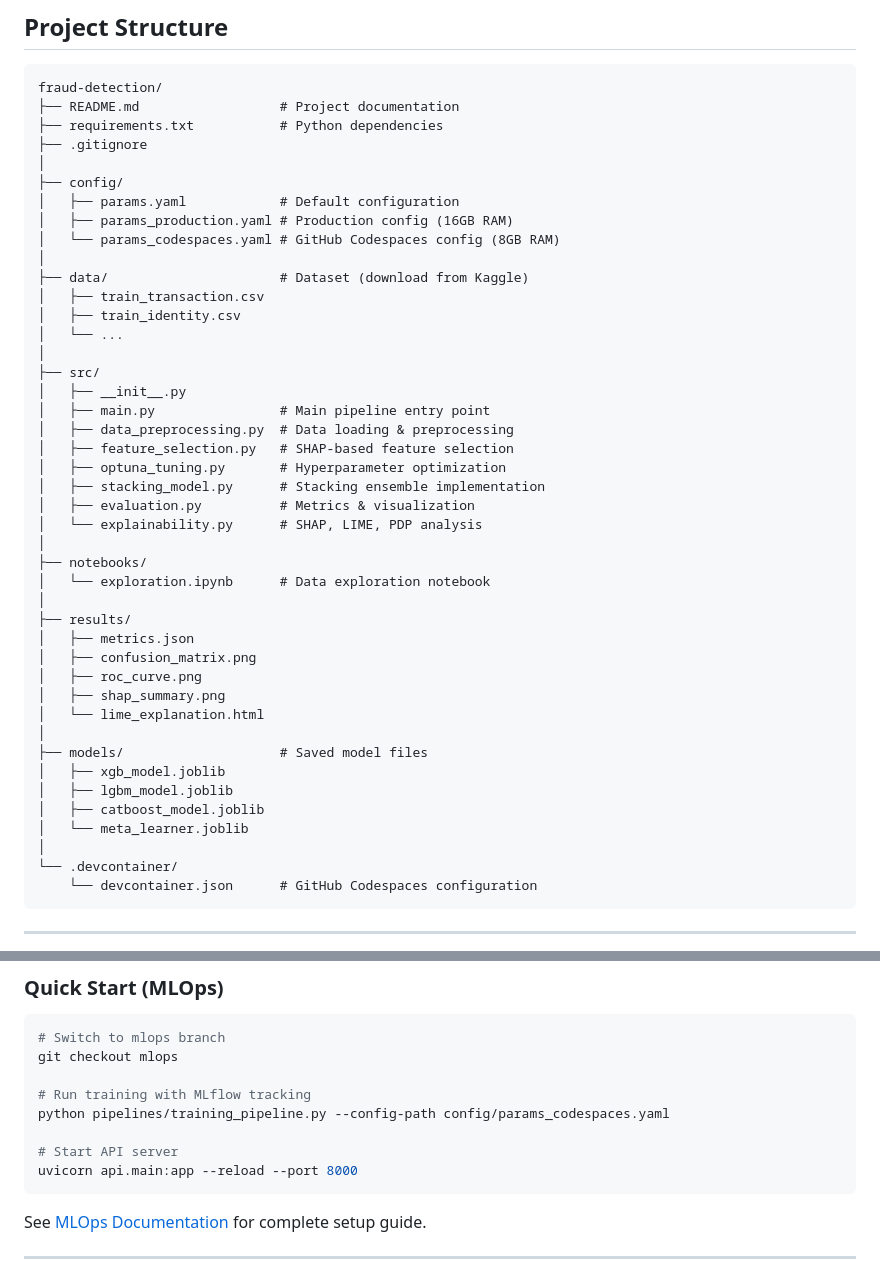
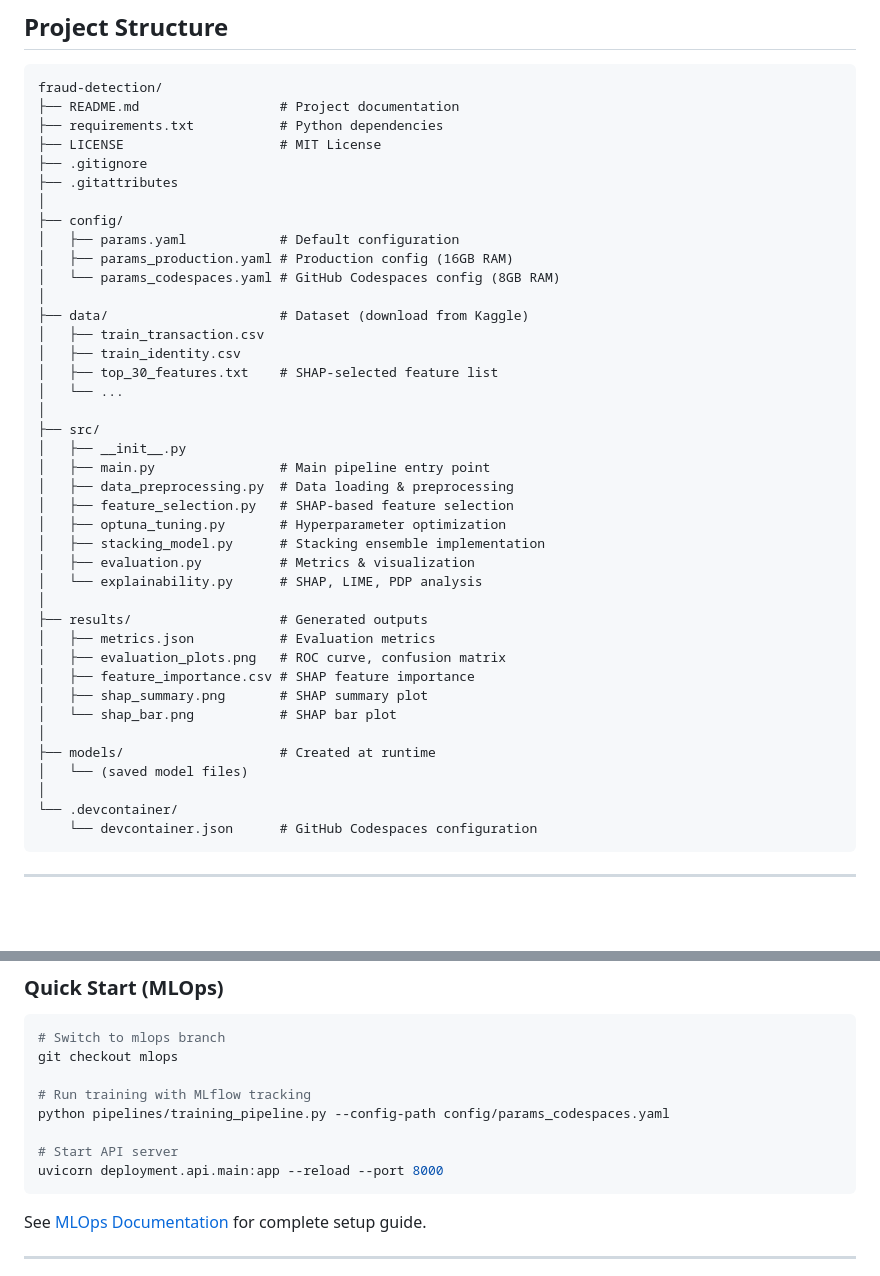
Before and after one commit to thanhtrung102/fraud-detection, a Markdown page: README.md, 2 parts joined by grey strips. GitHub-like rendering; blank space fills up the shorter version.

Commit message:
Fix project structure and API path in documentation
- Update Project Structure section to match actual files:
  - Add LICENSE, .gitattributes
  - Add data/top_30_features.txt
  - Update results/ to show actual files (evaluation_plots.png, etc.)
  - Remove non-existent notebooks/ directory
  - Mark models/ as runtime-created
- Fix uvicorn command: api.main -> deployment.api.main

Co-Authored-By: Claude Opus 4.5 <noreply@anthropic.com>

````diff
--- a/README.md
+++ b/README.md
@@ -386,7 +386,9 @@ plot_partial_dependence(model, X_test, feature_names,
 fraud-detection/
 ├── README.md                  # Project documentation
 ├── requirements.txt           # Python dependencies
+├── LICENSE                    # MIT License
 ├── .gitignore
+├── .gitattributes
 │
 ├── config/
 │   ├── params.yaml            # Default configuration
@@ -396,6 +398,7 @@ fraud-detection/
 ├── data/                      # Dataset (download from Kaggle)
 │   ├── train_transaction.csv
 │   ├── train_identity.csv
+│   ├── top_30_features.txt    # SHAP-selected feature list
 │   └── ...
 │
 ├── src/
@@ -408,21 +411,15 @@ fraud-detection/
 │   ├── evaluation.py          # Metrics & visualization
 │   └── explainability.py      # SHAP, LIME, PDP analysis
 │
-├── notebooks/
-│   └── exploration.ipynb      # Data exploration notebook
+├── results/                   # Generated outputs
+│   ├── metrics.json           # Evaluation metrics
+│   ├── evaluation_plots.png   # ROC curve, confusion matrix
+│   ├── feature_importance.csv # SHAP feature importance
+│   ├── shap_summary.png       # SHAP summary plot
+│   └── shap_bar.png           # SHAP bar plot
 │
-├── results/
-│   ├── metrics.json
-│   ├── confusion_matrix.png
-│   ├── roc_curve.png
-│   ├── shap_summary.png
-│   └── lime_explanation.html
-│
-├── models/                    # Saved model files
-│   ├── xgb_model.joblib
-│   ├── lgbm_model.joblib
-│   ├── catboost_model.joblib
-│   └── meta_learner.joblib
+├── models/                    # Created at runtime
+│   └── (saved model files)
 │
 └── .devcontainer/
     └── devcontainer.json      # GitHub Codespaces configuration
@@ -542,7 +539,7 @@ git checkout mlops
 python pipelines/training_pipeline.py --config-path config/params_codespaces.yaml
 
 # Start API server
-uvicorn api.main:app --reload --port 8000
+uvicorn deployment.api.main:app --reload --port 8000
 ```
 
 See [MLOps Documentation](https://github.com/thanhtrung102/fraud-detection/blob/mlops/docs/MLOPS.md) for complete setup guide.
````
